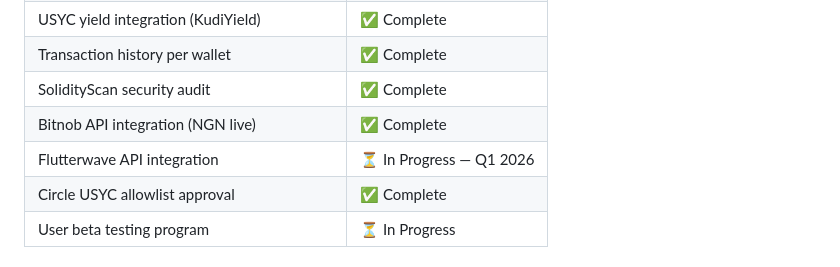
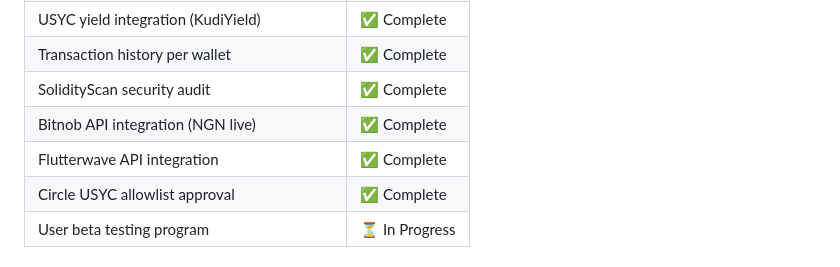
Before and after one commit to MusaAis/kudi-arc, a Markdown page: docs/WHITEPAPER.md, the part around the change. GitHub-like rendering.

```diff
--- a/docs/WHITEPAPER.md
+++ b/docs/WHITEPAPER.md
@@ -403,7 +403,7 @@ Kudi Arc launches as a centralized protocol with a clear, time-bound path toward
 | Transaction history per wallet | ✅ Complete |
 | SolidityScan security audit | ✅ Complete |
 | Bitnob API integration (NGN live) | ✅ Complete |
-| Flutterwave API integration | ⏳ In Progress — Q1 2026 |
+| Flutterwave API integration | ✅️ Complete |
 | Circle USYC allowlist approval | ✅️ Complete |
 | User beta testing program | ⏳ In Progress |
 
```
